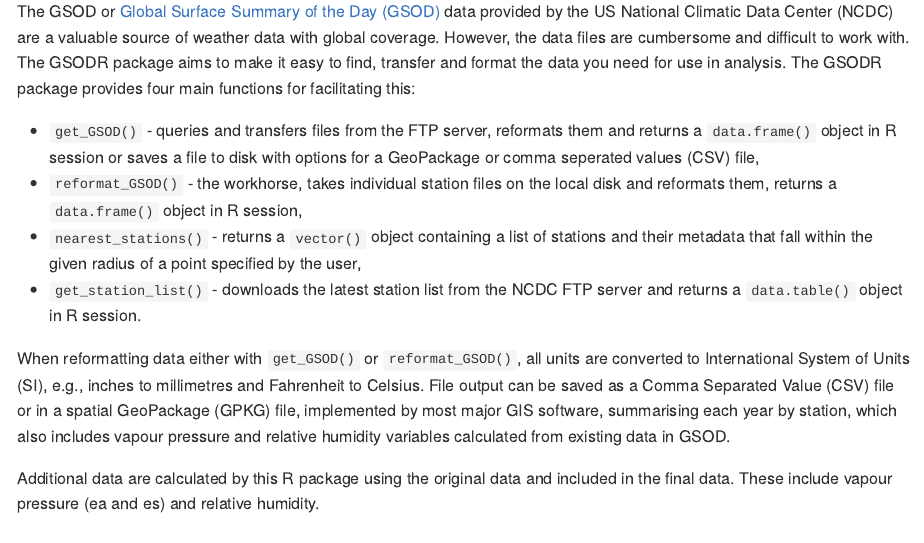
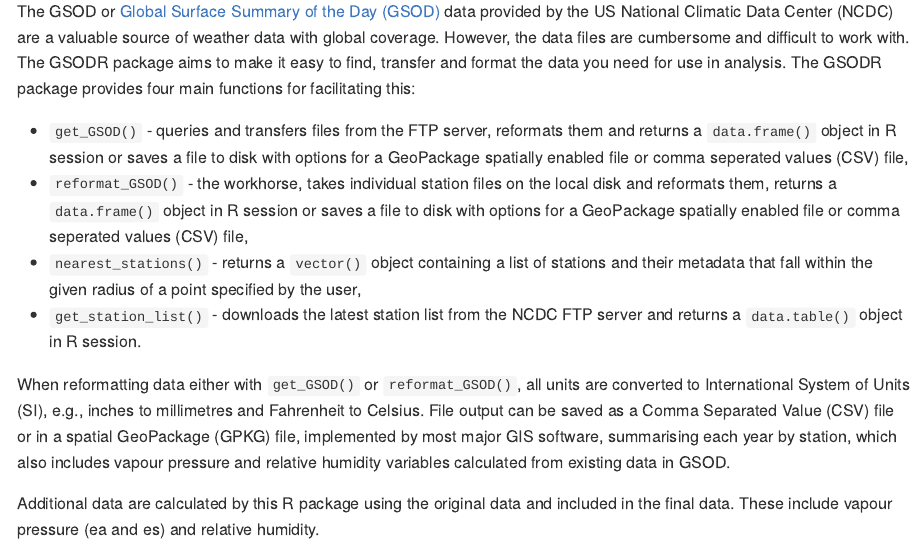
Before and after one commit to ropensci/GSODR, an R Markdown document (README.Rmd): the page in a window 1100 px wide, from 240 px down. The pictures show the output file README.md that the author committed with the source, drawn offline in the style of GitHub; long lines of code are wrapped; badge pictures from the web are left out.

Commit message:
Enhancements to documentation in README file

```diff
--- a/README.Rmd
+++ b/README.Rmd
@@ -21,8 +21,8 @@
 The GSOD or [Global Surface Summary of the Day (GSOD)](https://data.noaa.gov/dataset/global-surface-summary-of-the-day-gsod) data provided by the US National Climatic Data Center (NCDC) are a valuable source of weather data with global coverage. However, the data files are cumbersome and difficult to work with. The GSODR package aims to make it easy to find, transfer and format the data you need for use in
 analysis. The GSODR package provides four main functions for facilitating this:
 
--   `get_GSOD()` - queries and transfers files from the FTP server, reformats them and returns a `data.frame()` object in R session or saves a file to disk with options for a GeoPackage or comma seperated values (CSV) file,
--   `reformat_GSOD()` - the workhorse, takes individual station files on the local disk and reformats them, returns a `data.frame()` object in R session,
+-   `get_GSOD()` - queries and transfers files from the FTP server, reformats them and returns a `data.frame()` object in R session or saves a file to disk with options for a GeoPackage spatially enabled file or comma seperated values (CSV) file,
+-   `reformat_GSOD()` - the workhorse, takes individual station files on the local disk and reformats them, returns a `data.frame()` object in R session or saves a file to disk with options for a GeoPackage spatially enabled file or comma seperated values (CSV) file,
 -   `nearest_stations()` - returns a `vector()` object containing a list of stations and their metadata that fall within the given radius of a point specified by the user,
 -   `get_station_list()` - downloads the latest station list from the NCDC FTP server and returns a `data.table()` object in R session.
 
```
Also changed, not shown: README.md, 1 other file.
